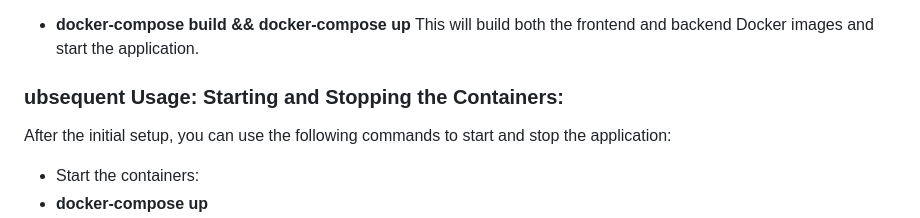
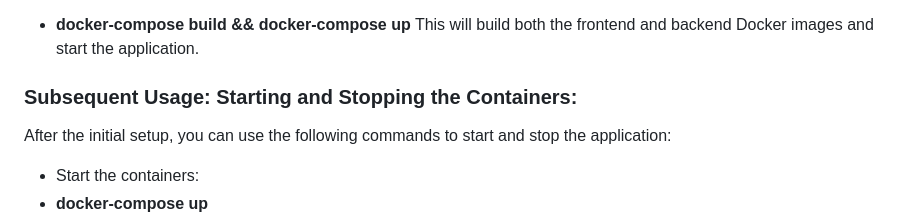
Before and after one commit to KarinBrisker/kinderguard-app, a Markdown page: README.MD, the part around the change. Rendered like a GitHub page.

```diff
--- a/README.MD
+++ b/README.MD
@@ -49,7 +49,7 @@ From the root directory of the project, run the following command to build and s
 - **docker-compose build && docker-compose up**
 This will build both the frontend and backend Docker images and start the application.
 
-### ubsequent Usage: Starting and Stopping the Containers:
+### Subsequent Usage: Starting and Stopping the Containers:
 After the initial setup, you can use the following commands to start and stop the application:
 - Start the containers:
 - **docker-compose up**
```
